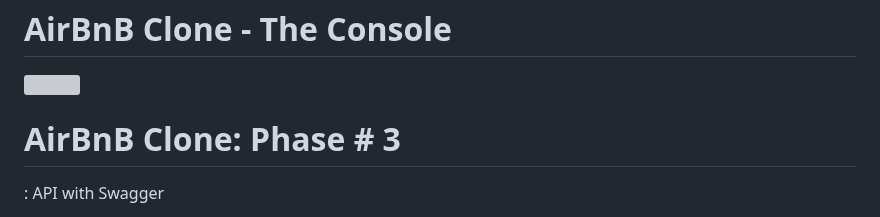
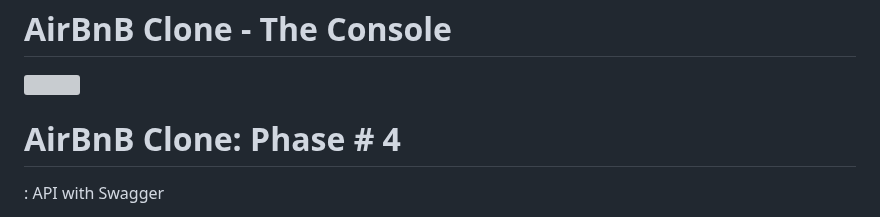
Before and after one commit to elyse502/AirBnB_clone_v4, a Markdown page: README.md, the part around the change. Drawn GitHub-style; grey boxes are pictures that could not be loaded.

```diff
--- a/README.md
+++ b/README.md
@@ -1,7 +1,7 @@
 # AirBnB Clone - The Console
 <img src="https://github.com/jarehec/AirBnB_clone_v3/blob/master/dev/HBTN-hbnb-Final.png" width="160" height=auto />
 
-# AirBnB Clone: Phase # 3
+# AirBnB Clone: Phase # 4
 
 : API with Swagger
 
```
